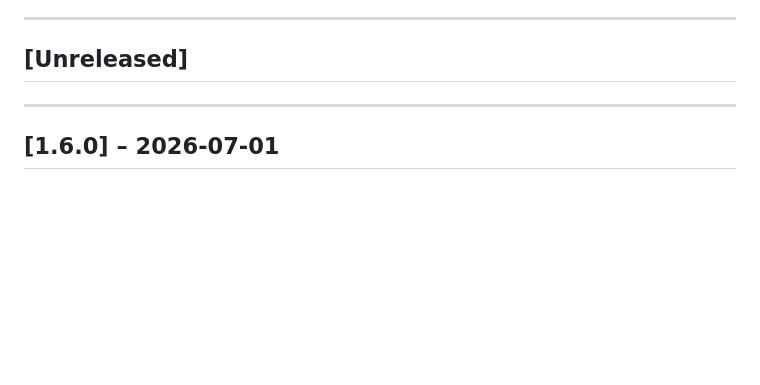
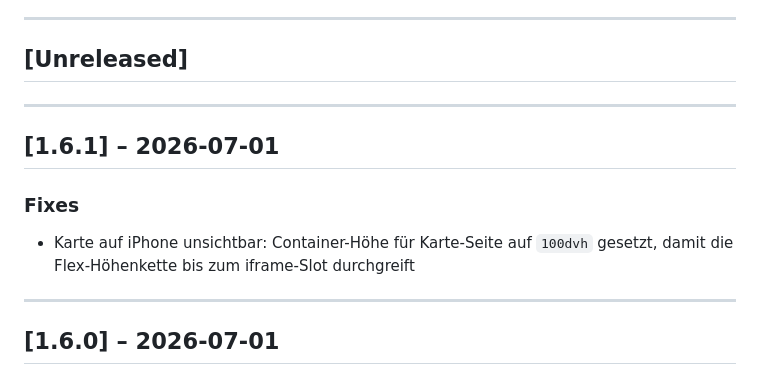
Before and after one commit to StoegerC/travellerApp, a Markdown page: CHANGELOG.md, the part around the change. Rendered like a GitHub page; blank space fills up the shorter version.

Commit message:
Add v1.6.1 to CHANGELOG
Co-Authored-By: Claude Sonnet 4.6 <noreply@anthropic.com>

```diff
--- a/CHANGELOG.md
+++ b/CHANGELOG.md
@@ -6,6 +6,13 @@ Format basiert auf [Keep a Changelog](https://keepachangelog.com/de/1.0.0/).
 ---
 
 ## [Unreleased]
+
+---
+
+## [1.6.1] – 2026-07-01
+
+### Fixes
+- Karte auf iPhone unsichtbar: Container-Höhe für Karte-Seite auf `100dvh` gesetzt, damit die Flex-Höhenkette bis zum iframe-Slot durchgreift
 
 ---
 
```
